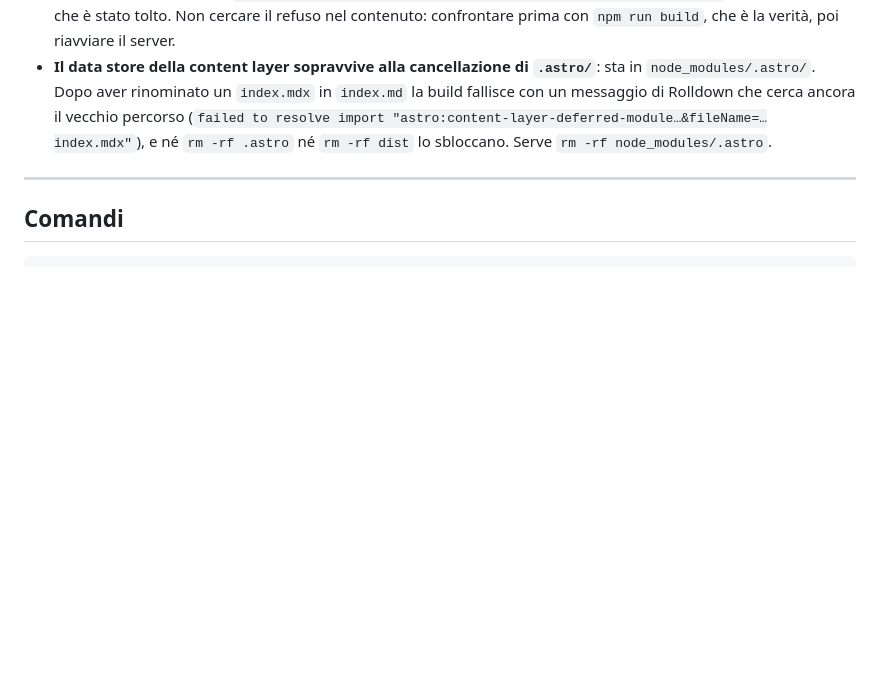
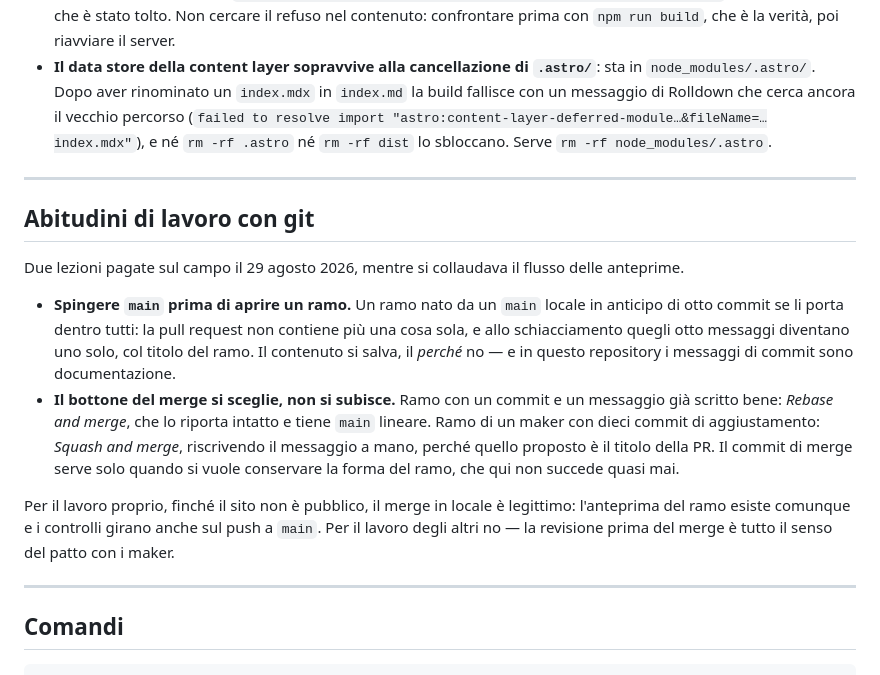
Before and after one commit to Gorgo-Lab/website, a Markdown page: AGENTS.md, the part around the change. GitHub-like rendering; blank space fills up the shorter version.

Commit message:
Annota due lezioni sul lavoro con git
Spingere main prima di ramificare, e scegliere il bottone del merge invece di
premere quello in mezzo. Entrambe pagate stanotte: un ramo di prova nato da un
main in anticipo di otto commit, schiacciato in un commit unico intitolato
"Prova anteprima", con dentro la pagina dei valori, il testo sulla quota e la
correzione del contrasto. Rimediato con un push forzato, ma è il genere di cosa
che si evita sapendola.

````diff
--- a/AGENTS.md
+++ b/AGENTS.md
@@ -231,6 +231,30 @@ Bug già diagnosticati e risolti: se ricompaiono, la causa è probabilmente ques
 
 ---
 
+## Abitudini di lavoro con git
+
+Due lezioni pagate sul campo il 29 agosto 2026, mentre si collaudava il flusso
+delle anteprime.
+
+- **Spingere `main` prima di aprire un ramo.** Un ramo nato da un `main` locale
+  in anticipo di otto commit se li porta dentro tutti: la pull request non
+  contiene più una cosa sola, e allo schiacciamento quegli otto messaggi
+  diventano uno solo, col titolo del ramo. Il contenuto si salva, il *perché*
+  no — e in questo repository i messaggi di commit sono documentazione.
+- **Il bottone del merge si sceglie, non si subisce.** Ramo con un commit e un
+  messaggio già scritto bene: *Rebase and merge*, che lo riporta intatto e
+  tiene `main` lineare. Ramo di un maker con dieci commit di aggiustamento:
+  *Squash and merge*, riscrivendo il messaggio a mano, perché quello proposto è
+  il titolo della PR. Il commit di merge serve solo quando si vuole conservare
+  la forma del ramo, che qui non succede quasi mai.
+
+Per il lavoro proprio, finché il sito non è pubblico, il merge in locale è
+legittimo: l'anteprima del ramo esiste comunque e i controlli girano anche sul
+push a `main`. Per il lavoro degli altri no — la revisione prima del merge è
+tutto il senso del patto con i maker.
+
+---
+
 ## Comandi
 
 ```bash
````
